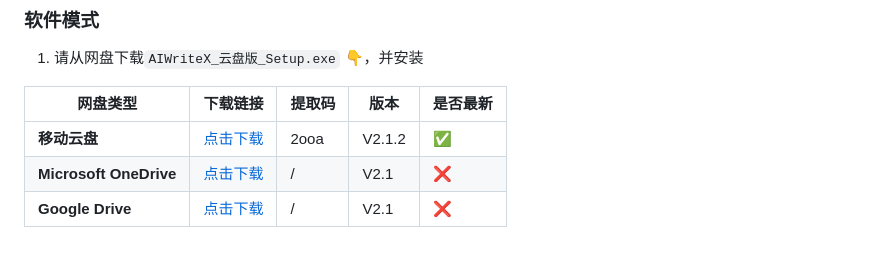
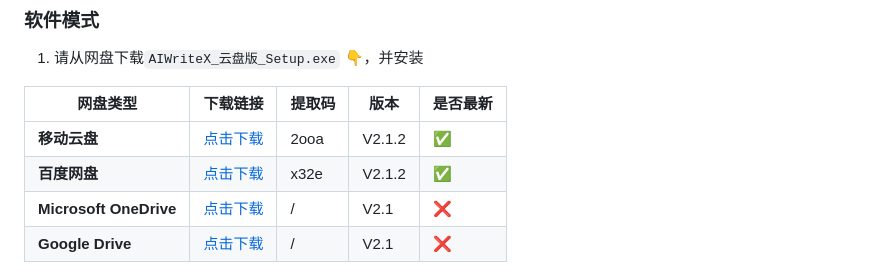
Before and after one commit to suniano/AIWriteX, a Markdown page: README.md, the part around the change. Rendered like a GitHub page.

Commit message:
新增百度网盘下载，喜欢的点个Star哈～

```diff
--- a/README.md
+++ b/README.md
@@ -91,6 +91,7 @@
 | 网盘类型                     | 下载链接                                                                                              | 提取码  | 版本    |是否最新|
 |-----------------------------|-------------------------------------------------------------------------------------------------------|--------|---------|-------|
 | **移动云盘**                 |[点击下载](https://caiyun.139.com/w/i/2oxwF29y7XRid)                                                   |2ooa    |V2.1.2    |✅     |
+| **百度网盘**                 |[点击下载](https://pan.baidu.com/s/19G8Tmbzixfj3yaiEPNXroA)                                            |x32e    |V2.1.2    |✅     |
 | **Microsoft OneDrive**      |[点击下载](https://1drv.ms/u/c/c831e3cc9be11110/EZm8ErtLJGlDhY2xkPdc_zcBJ6ya9SaYyEsufezcJlzJEg?e=TaT0Yh)|/      |V2.1      |❌     |
 | **Google Drive**            |[点击下载](https://drive.google.com/file/d/1L3LWwxnBmkXMnu1E80aqoLEomp-fZUlR/view?usp=sharing)          |/      |V2.1      |❌     |
 
```
